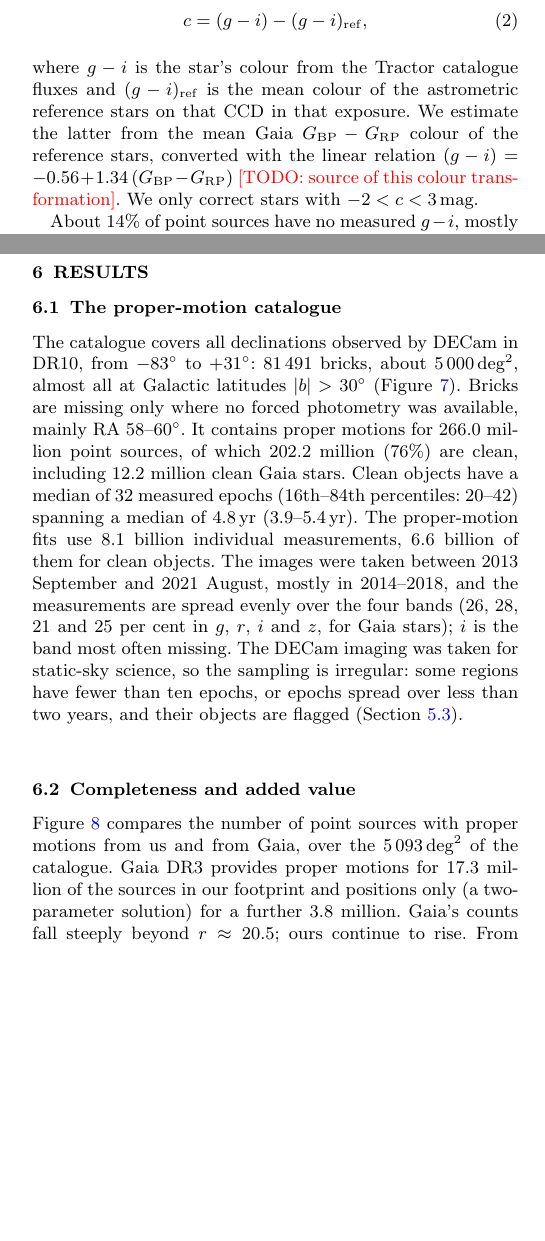
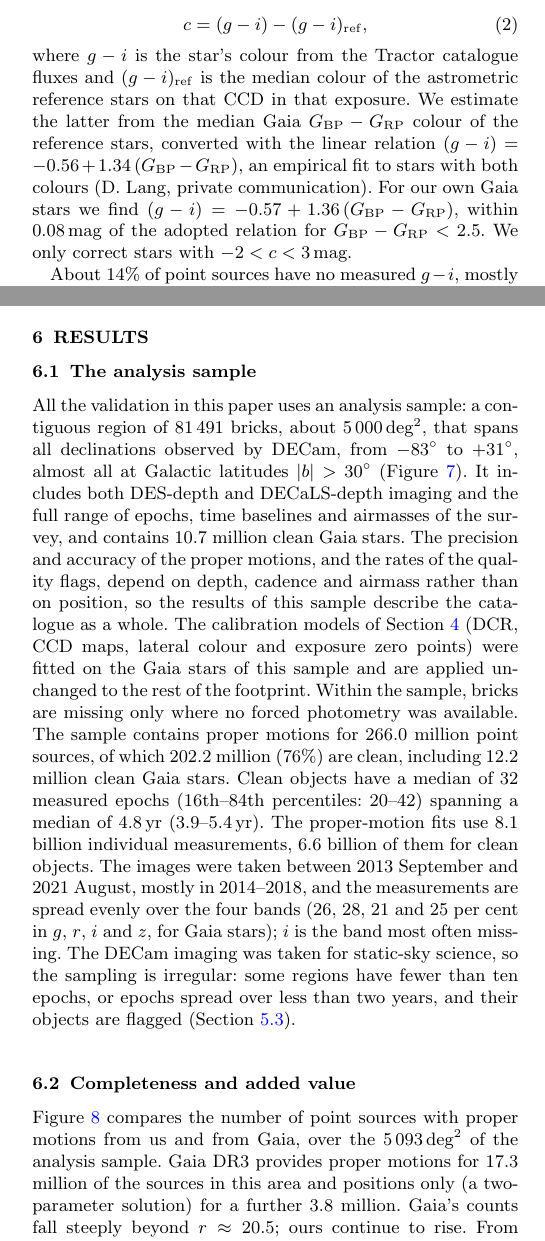
Before and after one commit to nadafalou/LegacyPM, a LaTeX paper (writeup/main.tex): two parts of the columns of pages 4 and 11 of 23, joined at a grey line, cut so that both start at the same text, the shorter picture padded with empty space. Compiled offline with pdfLaTeX.

Commit message:
Paper: analysis-sample framing (sec:res_catalogue), full DECam footprint in Section 2, Dustin's answers (colour conversion, Gaia DR2/EDR3), reference colour is a median, error-budget text

```diff
--- a/writeup/main.tex
+++ b/writeup/main.tex
@@ -234,7 +234,7 @@ An important subtlety is that the Community Pipeline astrometric solution for ea
 \begin{equation}
     c = (g - i) - (g - i)_{\rm ref},
 \end{equation}
-where $g-i$ is the star's colour from the Tractor catalogue fluxes and $(g-i)_{\rm ref}$ is the mean colour of the astrometric reference stars on that CCD in that exposure. We estimate the latter from the mean Gaia $G_{\rm BP} - G_{\rm RP}$ colour of the reference stars, converted with the linear relation $(g-i) = -0.56 + 1.34\,(G_{\rm BP}-G_{\rm RP})$ \todo{source of this colour transformation}. We only correct stars with $-2 < c < 3$\,mag.
+where $g-i$ is the star's colour from the Tractor catalogue fluxes and $(g-i)_{\rm ref}$ is the median colour of the astrometric reference stars on that CCD in that exposure. We estimate the latter from the median Gaia $G_{\rm BP} - G_{\rm RP}$ colour of the reference stars, converted with the linear relation $(g-i) = -0.56 + 1.34\,(G_{\rm BP}-G_{\rm RP})$, an empirical fit to stars with both colours (D.~Lang, private communication). For our own Gaia stars we find $(g-i) = -0.57 + 1.36\,(G_{\rm BP}-G_{\rm RP})$, within 0.08\,mag of the adopted relation for $G_{\rm BP}-G_{\rm RP} < 2.5$. We only correct stars with $-2 < c < 3$\,mag.
 
 About 14\% of point sources have no measured $g-i$, mostly because their brick has no $i$-band imaging. For these we predict $g-i$ from $g-z$, which tracks it closely along the stellar locus: a cubic fitted to stars with signal-to-noise ratio above 50 in all four bands predicts $g-i$ with a robust scatter of 0.025\,mag and a bias below 0.025\,mag at all colours, for $0 < g-i < 3.2$. Stars with neither colour are not corrected and are flagged (see Section~\ref{sec:flags}).
 
@@ -470,7 +470,7 @@ The catalogue is the Tractor catalogue of each brick, with every original column
 
 \section{Results} \label{sec:results}
 
-\subsection{The proper-motion catalogue} \label{sec:res_catalogue}
+\subsection{The analysis sample} \label{sec:res_catalogue}
 
 \begin{figure*}
     \centering
@@ -480,8 +480,8 @@ The catalogue is the Tractor catalogue of each brick, with every original column
     \label{fig:footprint}
 \end{figure*}
 
-% NOTE: footprint numbers below are for the area processed so far (RA 0-63); update after the full run.
-The catalogue covers all declinations observed by DECam in DR10, from $-83\degr$ to $+31\degr$: 81\,491 bricks, about 5\,000\,deg$^2$, almost all at Galactic latitudes $|b| > 30\degr$ (Figure~\ref{fig:footprint}). Bricks are missing only where no forced photometry was available, mainly RA 58--60\degr. It contains proper motions for 266.0 million point sources, of which 202.2 million (76\%) are clean, including 12.2 million clean Gaia stars. Clean objects have a median of 32 measured epochs (16th--84th percentiles: 20--42) spanning a median of 4.8\,yr (3.9--5.4\,yr). The proper-motion fits use 8.1 billion individual measurements, 6.6 billion of them for clean objects. The images were taken between 2013 September and 2021 August, mostly in 2014--2018, and the measurements are spread evenly over the four bands (26, 28, 21 and 25 per cent in $g$, $r$, $i$ and $z$, for Gaia stars); $i$ is the band most often missing. The DECam imaging was taken for static-sky science, so the sampling is irregular: some regions have fewer than ten epochs, or epochs spread over less than two years, and their objects are flagged (Section~\ref{sec:flags}).
+% NOTE: numbers in this subsection are for the analysis sample (RA 0-63); the full-catalogue totals go in Section 2 after the full run.
+All the validation in this paper uses an analysis sample: a contiguous region of 81\,491 bricks, about 5\,000\,deg$^2$, that spans all declinations observed by DECam, from $-83\degr$ to $+31\degr$, almost all at Galactic latitudes $|b| > 30\degr$ (Figure~\ref{fig:footprint}). It includes both DES-depth and DECaLS-depth imaging and the full range of epochs, time baselines and airmasses of the survey, and contains 10.7 million clean Gaia stars. The precision and accuracy of the proper motions, and the rates of the quality flags, depend on depth, cadence and airmass rather than on position, so the results of this sample describe the catalogue as a whole. The calibration models of Section~\ref{sec:corrections} (DCR, CCD maps, lateral colour and exposure zero points) were fitted on the Gaia stars of this sample and are applied unchanged to the rest of the footprint. Within the sample, bricks are missing only where no forced photometry was available. The sample contains proper motions for 266.0 million point sources, of which 202.2 million (76\%) are clean, including 12.2 million clean Gaia stars. Clean objects have a median of 32 measured epochs (16th--84th percentiles: 20--42) spanning a median of 4.8\,yr (3.9--5.4\,yr). The proper-motion fits use 8.1 billion individual measurements, 6.6 billion of them for clean objects. The images were taken between 2013 September and 2021 August, mostly in 2014--2018, and the measurements are spread evenly over the four bands (26, 28, 21 and 25 per cent in $g$, $r$, $i$ and $z$, for Gaia stars); $i$ is the band most often missing. The DECam imaging was taken for static-sky science, so the sampling is irregular: some regions have fewer than ten epochs, or epochs spread over less than two years, and their objects are flagged (Section~\ref{sec:flags}).
 
 \subsection{Completeness and added value} \label{sec:res_completeness}
 
@@ -493,7 +493,7 @@ The catalogue covers all declinations observed by DECam in DR10, from $-83\degr$
     \label{fig:completeness}
 \end{figure*}
 
-Figure~\ref{fig:completeness} compares the number of point sources with proper motions from us and from Gaia, over the 5\,093\,deg$^2$ of the catalogue. Gaia DR3 provides proper motions for 17.3 million of the sources in our footprint and positions only (a two-parameter solution) for a further 3.8 million. Gaia's counts fall steeply beyond $r \approx 20.5$; ours continue to rise. From $r = 20.9$ onwards, more of our clean point sources have proper-motion uncertainties below 10\,mas\,yr$^{-1}$ than Gaia has sources with any proper motion, and at $r > 21$ we provide 17.0 million such proper motions against Gaia's 0.53 million (8.5 million of ours have uncertainties below 5\,mas\,yr$^{-1}$).
+Figure~\ref{fig:completeness} compares the number of point sources with proper motions from us and from Gaia, over the 5\,093\,deg$^2$ of the analysis sample. Gaia DR3 provides proper motions for 17.3 million of the sources in this area and positions only (a two-parameter solution) for a further 3.8 million. Gaia's counts fall steeply beyond $r \approx 20.5$; ours continue to rise. From $r = 20.9$ onwards, more of our clean point sources have proper-motion uncertainties below 10\,mas\,yr$^{-1}$ than Gaia has sources with any proper motion, and at $r > 21$ we provide 17.0 million such proper motions against Gaia's 0.53 million (8.5 million of ours have uncertainties below 5\,mas\,yr$^{-1}$).
 
 We also add proper motions for sources that Gaia detects but does not measure. Of the 3.6 million Gaia sources with only a two-parameter solution, 1.44 million (40\%) have a clean proper motion from us, with a median uncertainty of 1.8\,mas\,yr$^{-1}$ (91\% below 5\,mas\,yr$^{-1}$); they are mostly faint (median $G = 21.0$). Most of the rest are not point sources in the Tractor model, as expected for Gaia sources without an astrometric solution, which are often close pairs or galaxies.
 
```
Also changed, not shown: writeup/main.tex (10 more changed lines).
